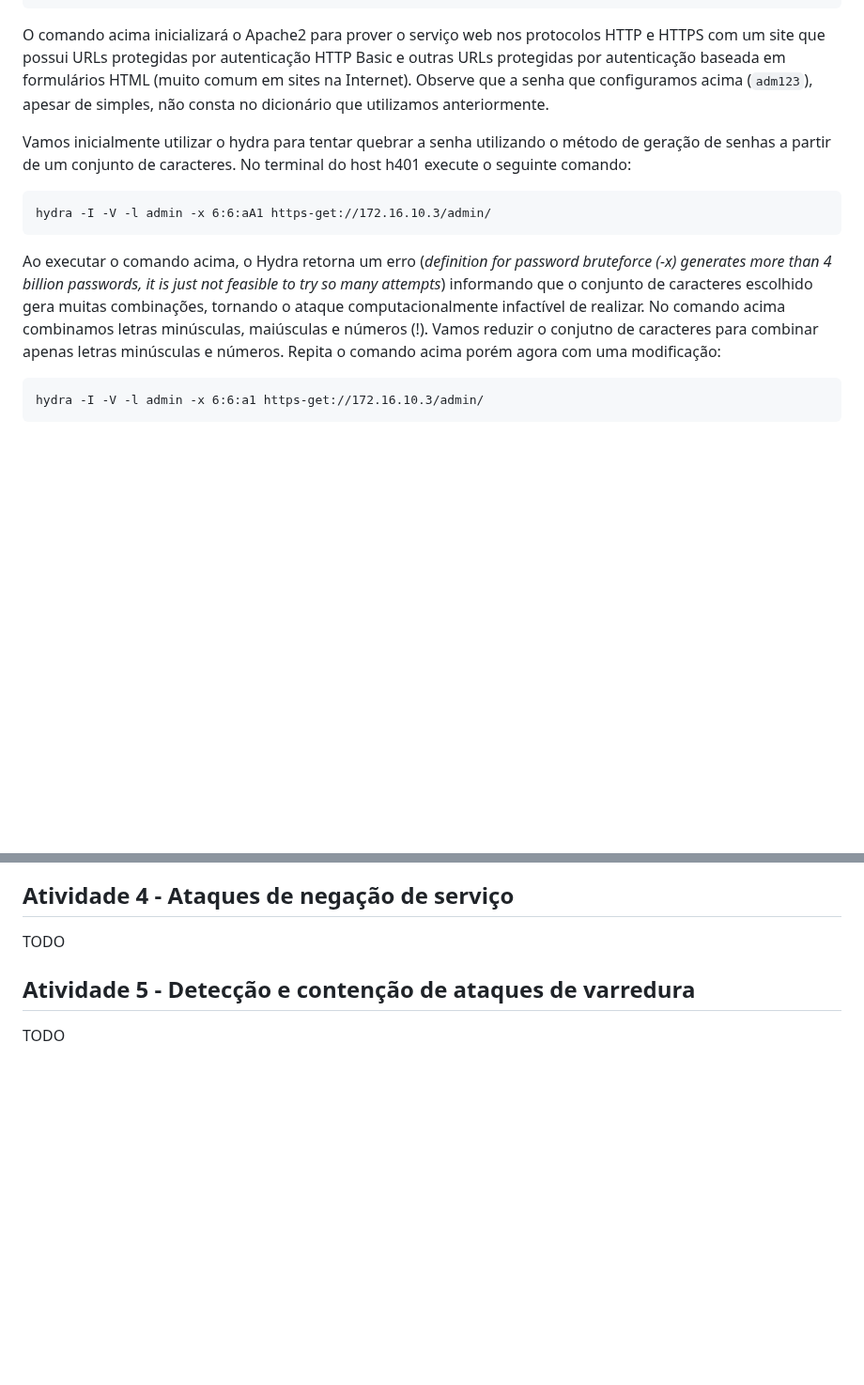
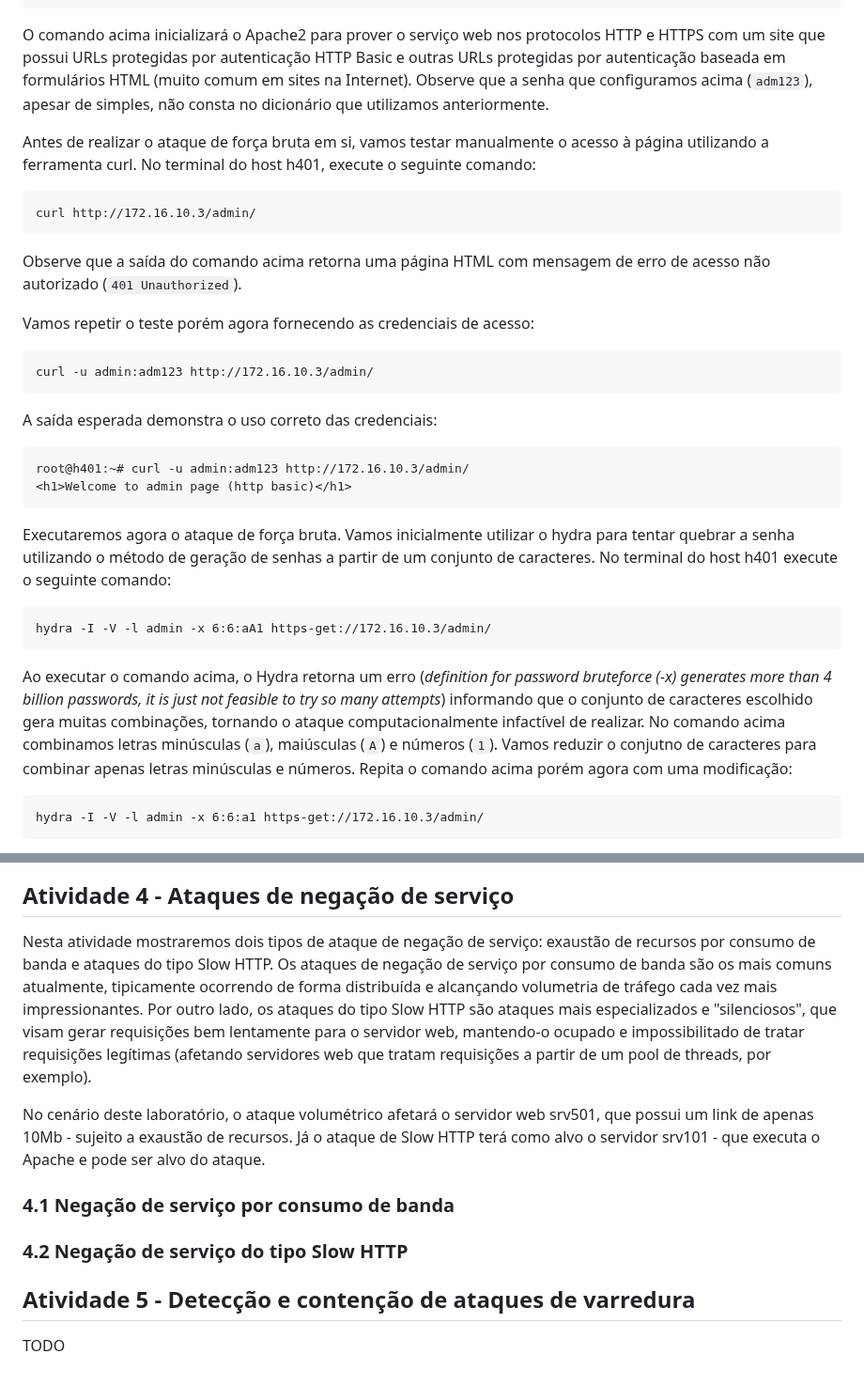
Before and after one commit to hackinsdn/labs, a Markdown page: lab01-scan-brute_force-dos/README.md, 2 parts joined by grey strips. Shown at 94% size. GitHub-like rendering; blank space fills up the shorter version.

````diff
--- a/lab01-scan-brute_force-dos/README.md
+++ b/lab01-scan-brute_force-dos/README.md
@@ -644,12 +644,30 @@ service-mnsec-apach2.sh srv103 --start --login admin --pass adm123
 
 O comando acima inicializará o Apache2 para prover o serviço web nos protocolos HTTP e HTTPS com um site que possui URLs protegidas por autenticação HTTP Basic e outras URLs protegidas por autenticação baseada em formulários HTML (muito comum em sites na Internet). Observe que a senha que configuramos acima (`adm123`), apesar de simples, não consta no dicionário que utilizamos anteriormente.
 
-Vamos inicialmente utilizar o hydra para tentar quebrar a senha utilizando o método de geração de senhas a partir de um conjunto de caracteres. No terminal do host h401 execute o seguinte comando:
+Antes de realizar o ataque de força bruta em si, vamos testar manualmente o acesso à página utilizando a ferramenta curl. No terminal do host h401, execute o seguinte comando:
+```
+curl http://172.16.10.3/admin/
+```
+
+Observe que a saída do comando acima retorna uma página HTML com mensagem de erro de acesso não autorizado (`401 Unauthorized`).
+
+Vamos repetir o teste porém agora fornecendo as credenciais de acesso:
+```
+curl -u admin:adm123 http://172.16.10.3/admin/
+```
+
+A saída esperada demonstra o uso correto das credenciais:
+```
+root@h401:~# curl -u admin:adm123 http://172.16.10.3/admin/
+<h1>Welcome to admin page (http basic)</h1>
+```
+
+Executaremos agora o ataque de força bruta. Vamos inicialmente utilizar o hydra para tentar quebrar a senha utilizando o método de geração de senhas a partir de um conjunto de caracteres. No terminal do host h401 execute o seguinte comando:
 ```
 hydra -I -V -l admin -x 6:6:aA1 https-get://172.16.10.3/admin/
 ```
 
-Ao executar o comando acima, o Hydra retorna um erro (_definition for password bruteforce (-x) generates more than 4 billion passwords, it is just not feasible to try so many attempts_) informando que o conjunto de caracteres escolhido gera muitas combinações, tornando o ataque computacionalmente infactível de realizar. No comando acima combinamos letras minúsculas, maiúsculas e números (!). Vamos reduzir o conjutno de caracteres para combinar apenas letras minúsculas e números. Repita o comando acima porém agora com uma modificação:
+Ao executar o comando acima, o Hydra retorna um erro (_definition for password bruteforce (-x) generates more than 4 billion passwords, it is just not feasible to try so many attempts_) informando que o conjunto de caracteres escolhido gera muitas combinações, tornando o ataque computacionalmente infactível de realizar. No comando acima combinamos letras minúsculas (`a`), maiúsculas (`A`) e números (`1`). Vamos reduzir o conjutno de caracteres para combinar apenas letras minúsculas e números. Repita o comando acima porém agora com uma modificação:
 ```
 hydra -I -V -l admin -x 6:6:a1 https-get://172.16.10.3/admin/
 ```
@@ -691,7 +750,13 @@ TODO: mostrar ataque com hashcat e regras de geracao
 
 ## Atividade 4 - Ataques de negação de serviço
 
-TODO
+Nesta atividade mostraremos dois tipos de ataque de negação de serviço: exaustão de recursos por consumo de banda e ataques do tipo Slow HTTP. Os ataques de negação de serviço por consumo de banda são os mais comuns atualmente, tipicamente ocorrendo de forma distribuída e alcançando volumetria de tráfego cada vez mais impressionantes. Por outro lado, os ataques do tipo Slow HTTP são ataques mais especializados e "silenciosos", que visam gerar requisições bem lentamente para o servidor web, mantendo-o ocupado e impossibilitado de tratar requisições legítimas (afetando servidores web que tratam requisições a partir de um pool de threads, por exemplo).
+
+No cenário deste laboratório, o ataque volumétrico afetará o servidor web srv501, que possui um link de apenas 10Mb - sujeito a exaustão de recursos. Já o ataque de Slow HTTP terá como alvo o servidor srv101 - que executa o Apache e pode ser alvo do ataque.
+
+### 4.1 Negação de serviço por consumo de banda
+
+### 4.2 Negação de serviço do tipo Slow HTTP
 
 ## Atividade 5 - Detecção e contenção de ataques de varredura
 
````
Also changed, not shown: other parts of lab01-scan-brute_force-dos/README.md (+44 -3 lines).
